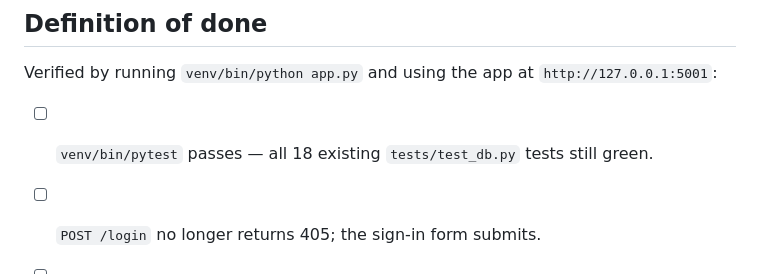
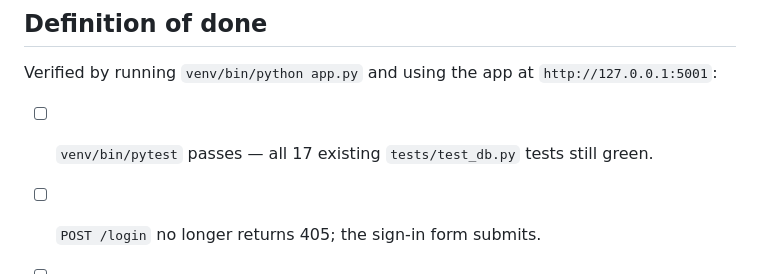
Before and after one commit to pranitworkspace/project_spendly, a Markdown page: .claude/specs/03-login-and-logout.md, the part around the change. Drawn GitHub-style.

Commit message:
docs: correct the baseline test count in the Step 3 spec

```diff
--- a/.claude/specs/03-login-and-logout.md
+++ b/.claude/specs/03-login-and-logout.md
@@ -92,7 +92,7 @@ No new dependencies. `session` and `flash` are Flask core, `check_password_hash`
 
 Verified by running `venv/bin/python app.py` and using the app at `http://127.0.0.1:5001`:
 
-- [ ] `venv/bin/pytest` passes — all 18 existing `tests/test_db.py` tests still green.
+- [ ] `venv/bin/pytest` passes — all 17 existing `tests/test_db.py` tests still green.
 - [ ] `POST /login` no longer returns 405; the sign-in form submits.
 - [ ] Signing in as `demo@spendly.com` / `demo123` redirects to the landing page and the navbar shows the user's name and a "Sign out" link instead of "Sign in / Get started".
 - [ ] `DEMO@Spendly.com` (mixed case) with the correct password signs in successfully — email normalisation works.
```
